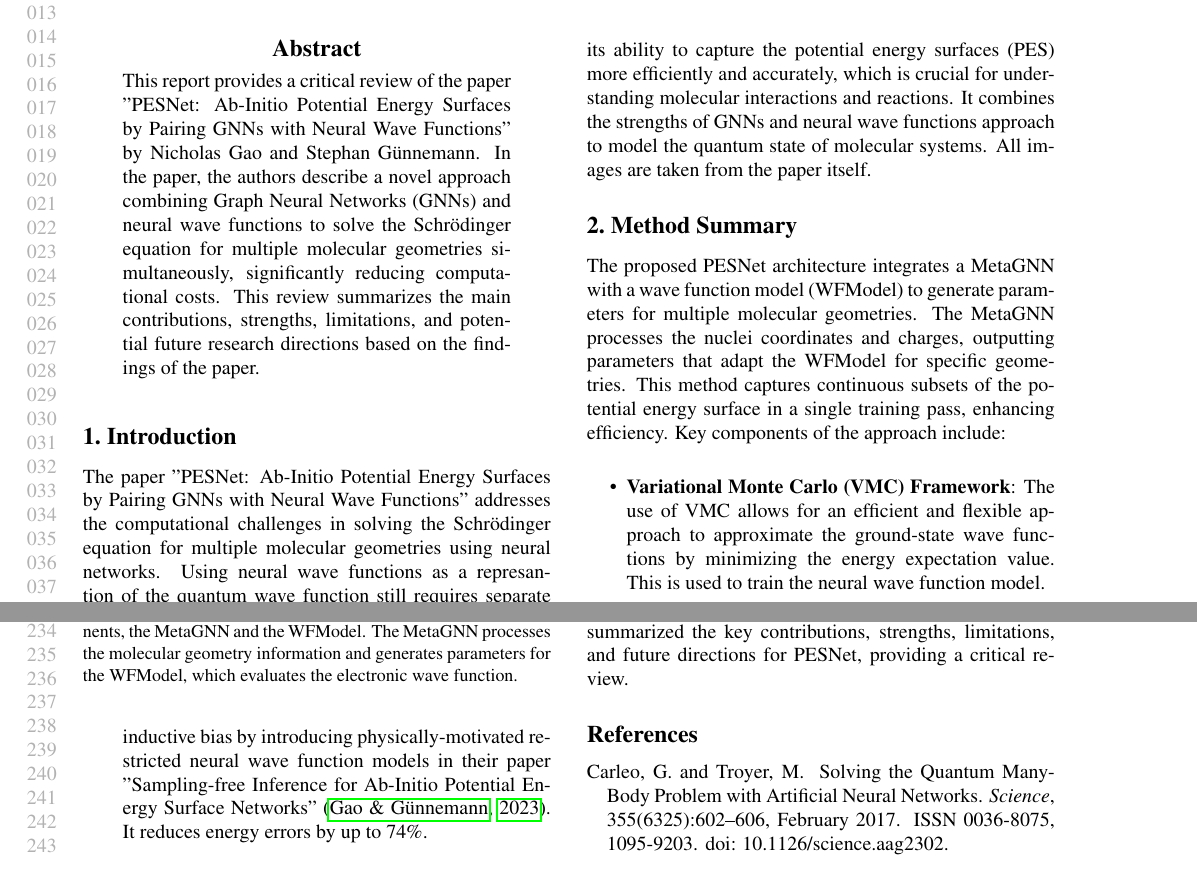
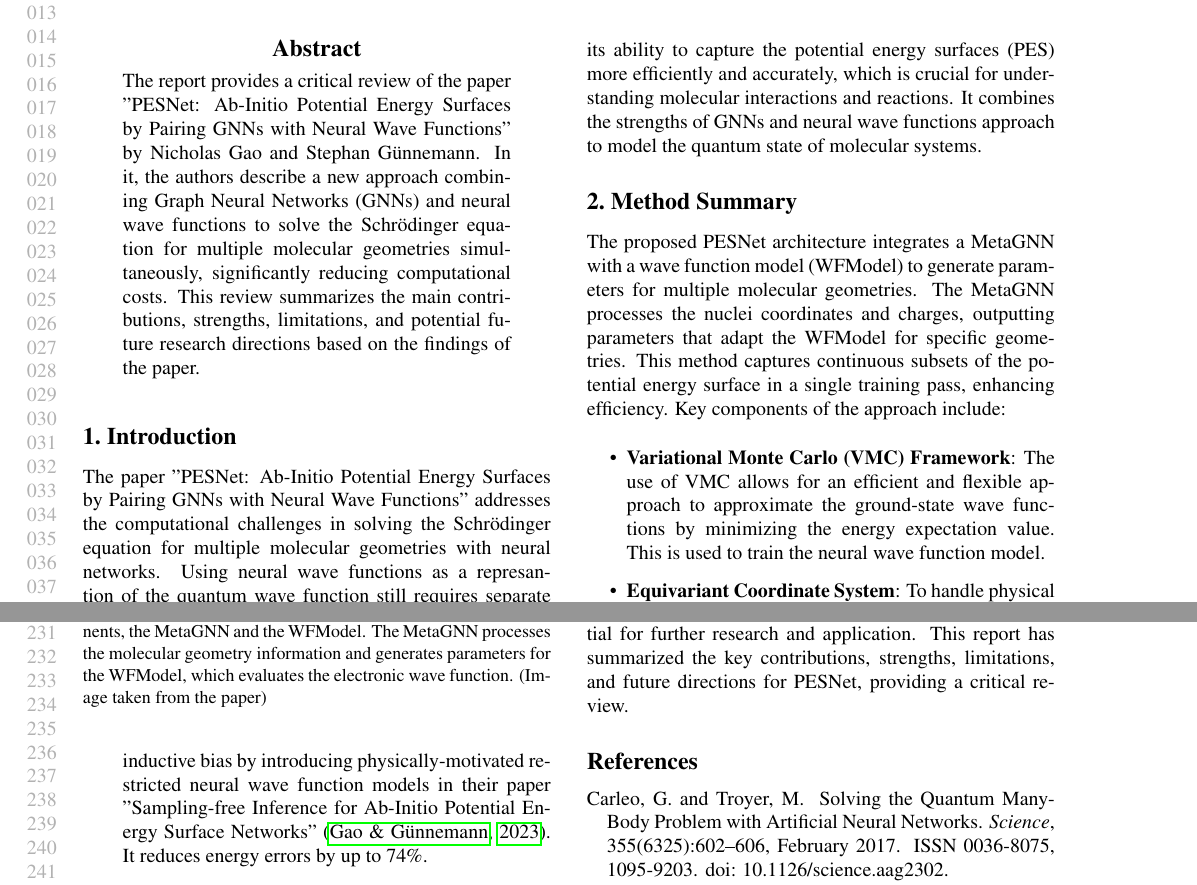
Before and after one commit to phierhager/pesnet-paper, a LaTeX paper (pesnet_report.tex): two parts of pages 1 and 5 of 6, joined at a grey line, cut so that both start at the same text. Compiled offline with pdfLaTeX.

Commit message:
change minor details

```diff
--- a/pesnet_report.tex
+++ b/pesnet_report.tex
@@ -17,11 +17,11 @@
 \maketitle
 
 \begin{abstract}
-    This report provides a critical review of the paper "PESNet: Ab-Initio Potential Energy Surfaces by Pairing GNNs with Neural Wave Functions" by Nicholas Gao and Stephan Günnemann. In the paper, the authors describe a novel approach combining Graph Neural Networks (GNNs) and neural wave functions to solve the Schrödinger equation for multiple molecular geometries simultaneously, significantly reducing computational costs. This review summarizes the main contributions, strengths, limitations, and potential future research directions based on the findings of the paper.
+    The report provides a critical review of the paper "PESNet: Ab-Initio Potential Energy Surfaces by Pairing GNNs with Neural Wave Functions" by Nicholas Gao and Stephan Günnemann. In it, the authors describe a new approach combining Graph Neural Networks (GNNs) and neural wave functions to solve the Schrödinger equation for multiple molecular geometries simultaneously, significantly reducing computational costs. This review summarizes the main contributions, strengths, limitations, and potential future research directions based on the findings of the paper.
 \end{abstract}
 
 \section{Introduction}
-The paper "PESNet: Ab-Initio Potential Energy Surfaces by Pairing GNNs with Neural Wave Functions" addresses the computational challenges in solving the Schrödinger equation for multiple molecular geometries using neural networks. Using neural wave functions as a represantion of the quantum wave function still requires separate self-supervised trainings with the Variational Monte Carlo (VMC) framework for each geometry, leading to high computational costs. Orthogonal research has been conducted to reformulate the eigenvalue problem of solving the Schrödinger equation as a supervised regression task. It models the system with graph neural networks (GNN) and takes features like position and charge of the nuclei and regresses on its energy. The labels come from classical simulation like Coupled Clusters (CC) and Density Function Theory(DFT). However, as graph neural networks became very performant in the task, the error of the simulated data to the real-world data is larger than the error of the neural network. The authors propose PESNet, which leverages GNNs to parameterize a neural wave function, allowing simultaneous resolution of the Schrödinger equation for multiple geometries. The significance of this approach lies in its ability to capture the potential energy surfaces (PES) more efficiently and accurately, which is crucial for understanding molecular interactions and reactions. It combines the strengths of GNNs and neural wave functions approach to model the quantum state of molecular systems. All images are taken from the paper itself.
+The paper "PESNet: Ab-Initio Potential Energy Surfaces by Pairing GNNs with Neural Wave Functions" addresses the computational challenges in solving the Schrödinger equation for multiple molecular geometries with neural networks. Using neural wave functions as a represantion of the quantum wave function still requires separate self-supervised trainings with the Variational Monte Carlo (VMC) framework for each geometry, leading to high computational costs. Orthogonal research has been conducted to reformulate the eigenvalue problem of solving the Schrödinger equation as a supervised regression task. It models the system with graph neural networks (GNN) and takes features like position and charge of the nuclei and regresses on its energy. The labels come from classical simulation like Coupled Clusters (CC) and Density Function Theory(DFT). However, as graph neural networks became very performant in the task, the error of the simulated data to the real-world data is larger than the error of the neural network. The authors propose PESNet, which leverages GNNs to parameterize a neural wave function, allowing simultaneous resolution of the Schrödinger equation for multiple geometries. The significance of this approach lies in its ability to capture the potential energy surfaces (PES) more efficiently and accurately, which is crucial for understanding molecular interactions and reactions. It combines the strengths of GNNs and neural wave functions approach to model the quantum state of molecular systems.
 
 \section{Method Summary}
 The proposed PESNet architecture integrates a MetaGNN with a wave function model (WFModel) to generate parameters for multiple molecular geometries. The MetaGNN processes the nuclei coordinates and charges, outputting parameters that adapt the WFModel for specific geometries. This method captures continuous subsets of the potential energy surface in a single training pass, enhancing efficiency. Key components of the approach include:
@@ -118,4 +117,5 @@ As ICLR reviewers of the paper confirmed by putting it into the ICLR Spotlight p
-    \caption{The PESNet architecture is split into two main components, the MetaGNN and the WFModel. The MetaGNN processes the molecular geometry information and generates parameters for the WFModel, which evaluates the electronic wave function.}
+    \includegraphics[width=0.5\textwidth]{architecture_.png}
+    \caption{The PESNet architecture is split into two main components, the MetaGNN and the WFModel. The MetaGNN processes the molecular geometry information and generates parameters for the WFModel, which evaluates the electronic wave function. (Image taken from the paper)}
     \label{fig:architecture}
 \end{figure}
 
```
Also changed, not shown: images/architecture_.png (added), pesnet_report.pdf, pesnet_report.tex (9 more changed lines).
